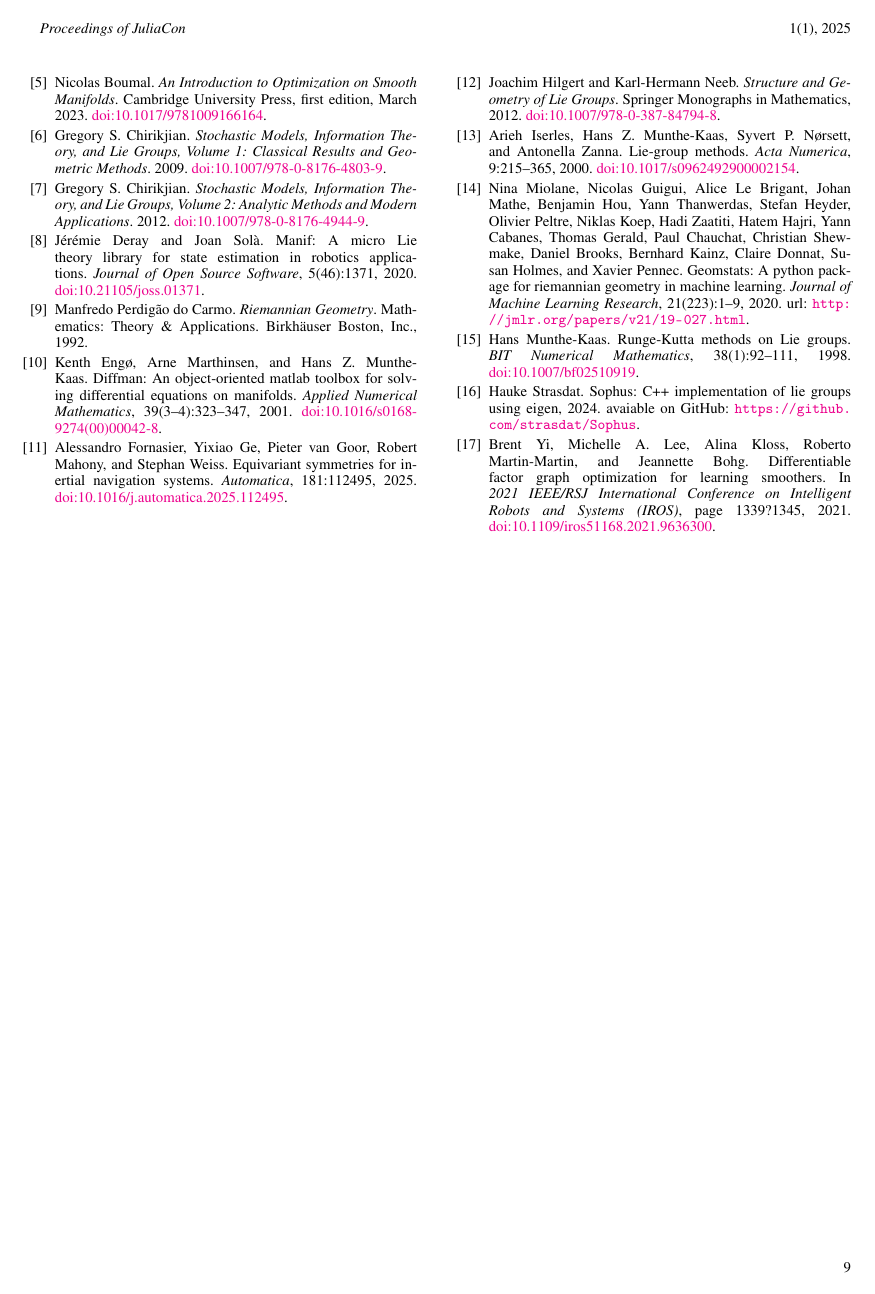
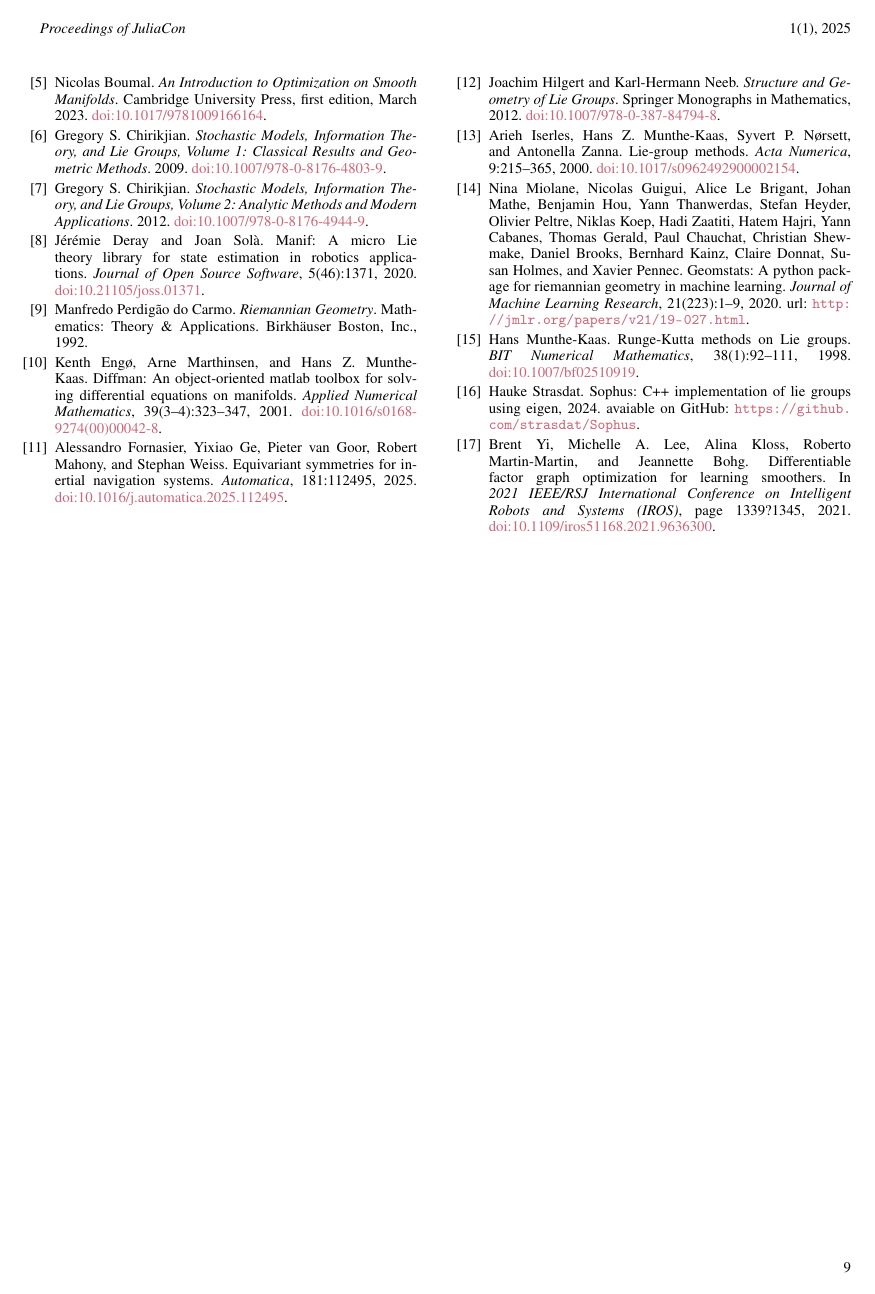
Before and after one commit to JuliaManifolds/LieGroups.jl, a LaTeX document (paper/paper.tex): page 9 of 9. Compiled offline with pdfLaTeX.

Commit message:
Change hyperref colors to use Paul tols muted scheme, similar to our graphics.

```diff
--- a/paper/paper.tex
+++ b/paper/paper.tex
@@ -27,7 +27,12 @@
 \definecolor{TolMutedWine}{HTML}{882255}
 \definecolor{TolMutedPurple}{HTML}{AA4499}
 %
-\hypersetup{colorlinks=true}
+\hypersetup{%
+    colorlinks=true,%
+    urlcolor=TolMutedRose,%
+    linkcolor=TolMutedBlue,%
+    citecolor=TolMutedGreen%
+}
 %
 \begin{document}
 
```
Also changed, not shown: paper/paper.pdf.
